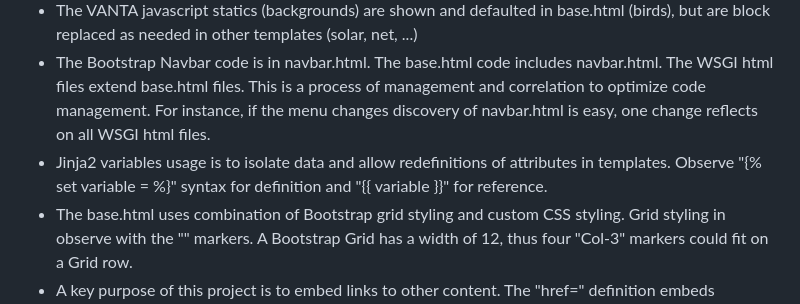
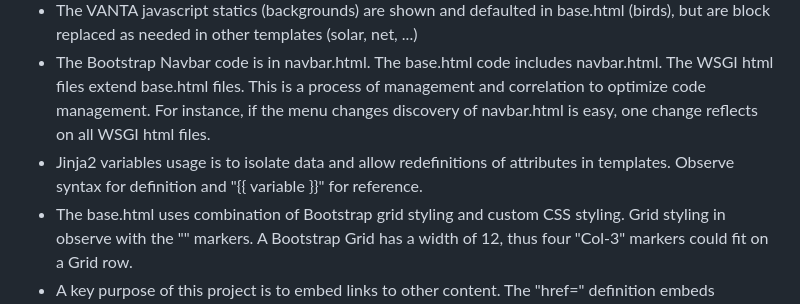
Before and after one commit to NavanYatavelli/DBFlask, a Markdown page: README.md, the part around the change. Rendered like a GitHub page.

```diff
--- a/README.md
+++ b/README.md
@@ -94,6 +94,6 @@ nix-shell ./env
 - Other templates support WSGI templates.  The base.html template contains common Head, Style, Body, Script definitions.  WSGI templates often "include" or "extend" these templates.  This is a way to reuse code.
 - The VANTA javascript statics (backgrounds) are shown and defaulted in base.html (birds), but are block replaced as needed in other templates (solar, net, ...)
 - The Bootstrap Navbar code is in navbar.html. The base.html code includes navbar.html.  The WSGI html files extend base.html files.  This is a process of management and correlation to optimize code management.  For instance, if the menu changes discovery of navbar.html is easy, one change reflects on all WSGI html files.
-- Jinja2 variables usage is to isolate data and allow redefinitions of attributes in templates.  Observe "{% set variable = %}" syntax for definition and "{{ variable }}" for reference.
+- Jinja2 variables usage is to isolate data and allow redefinitions of attributes in templates.  Observe syntax for definition and "{{ variable }}" for reference.
 - The base.html uses combination of Bootstrap grid styling and custom CSS styling.  Grid styling in observe with the "<Col-3>" markers.  A Bootstrap Grid has a width of 12, thus four "Col-3" markers could fit on a Grid row.
 - A key purpose of this project is to embed links to other content.  The "href=" definition embeds hyperlinks into the rendered HTML.  The base.html file shows usage of "href={{github}}", the "{{github}}" is a Jinja2 variable.  Jinja2 variables are pre-processed by Python, a variable swap with value, before being sent to the browser.
```
